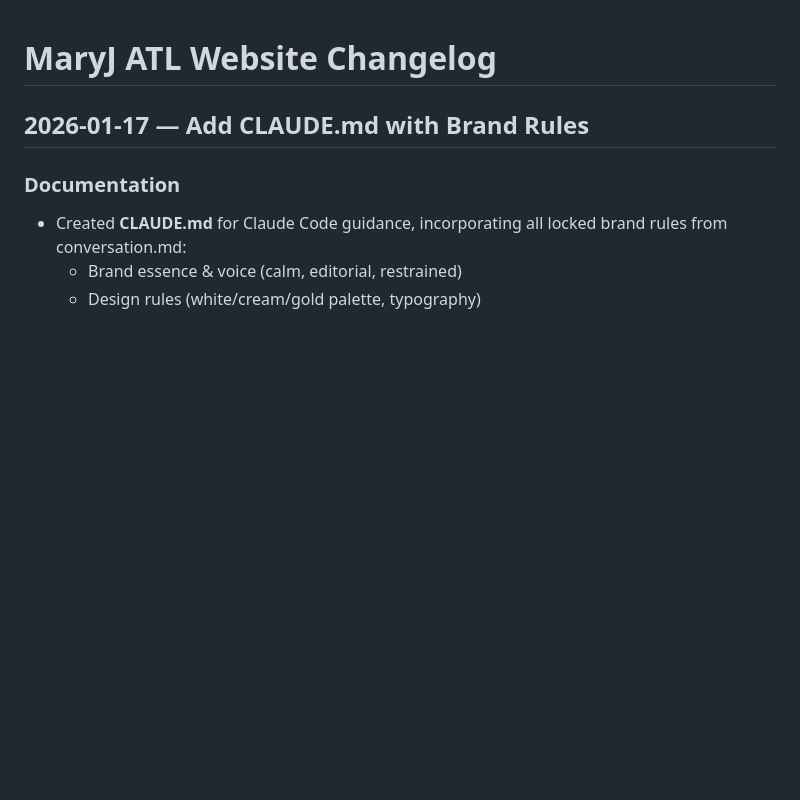
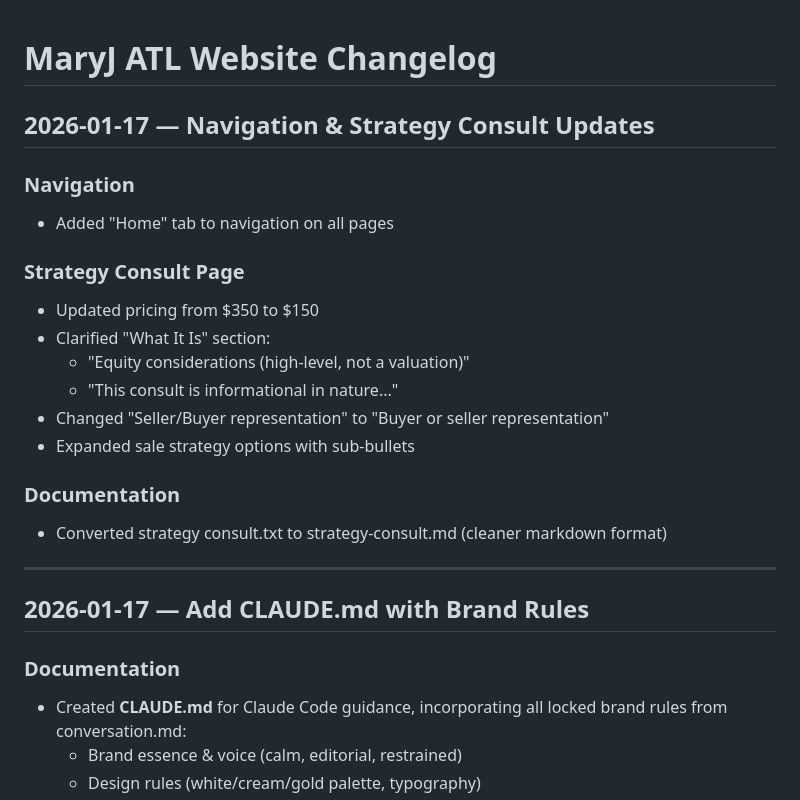
Before and after one commit to Jcodevisible/maryjatl-website, a Markdown page: CHANGELOG.md, the part around the change. Rendered like a GitHub page; blank space fills up the shorter version.

Commit message:
Update CHANGELOG with nav and pricing changes

```diff
--- a/CHANGELOG.md
+++ b/CHANGELOG.md
@@ -1,4 +1,22 @@
 # MaryJ ATL Website Changelog
+
+## 2026-01-17 — Navigation & Strategy Consult Updates
+
+### Navigation
+- Added "Home" tab to navigation on all pages
+
+### Strategy Consult Page
+- Updated pricing from $350 to $150
+- Clarified "What It Is" section:
+  - "Equity considerations (high-level, not a valuation)"
+  - "This consult is informational in nature..."
+- Changed "Seller/Buyer representation" to "Buyer or seller representation"
+- Expanded sale strategy options with sub-bullets
+
+### Documentation
+- Converted strategy consult.txt to strategy-consult.md (cleaner markdown format)
+
+---
 
 ## 2026-01-17 — Add CLAUDE.md with Brand Rules
 
```
